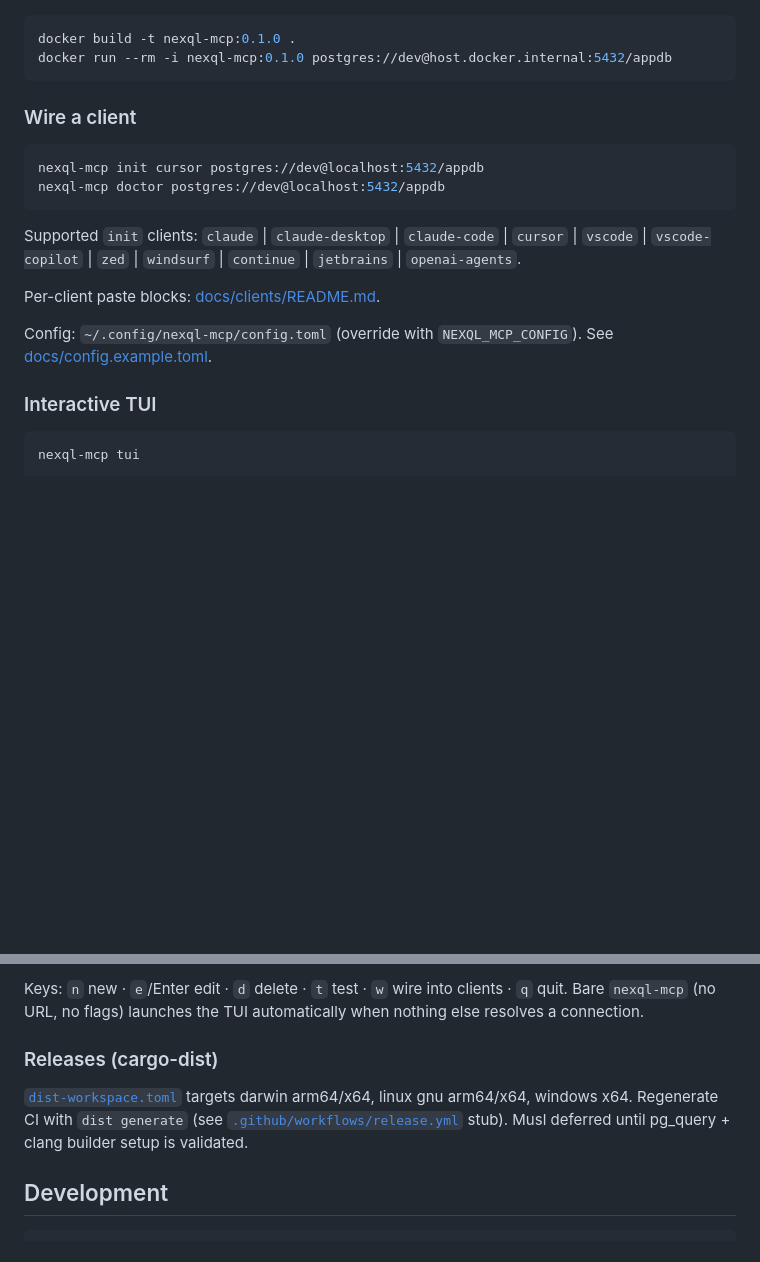
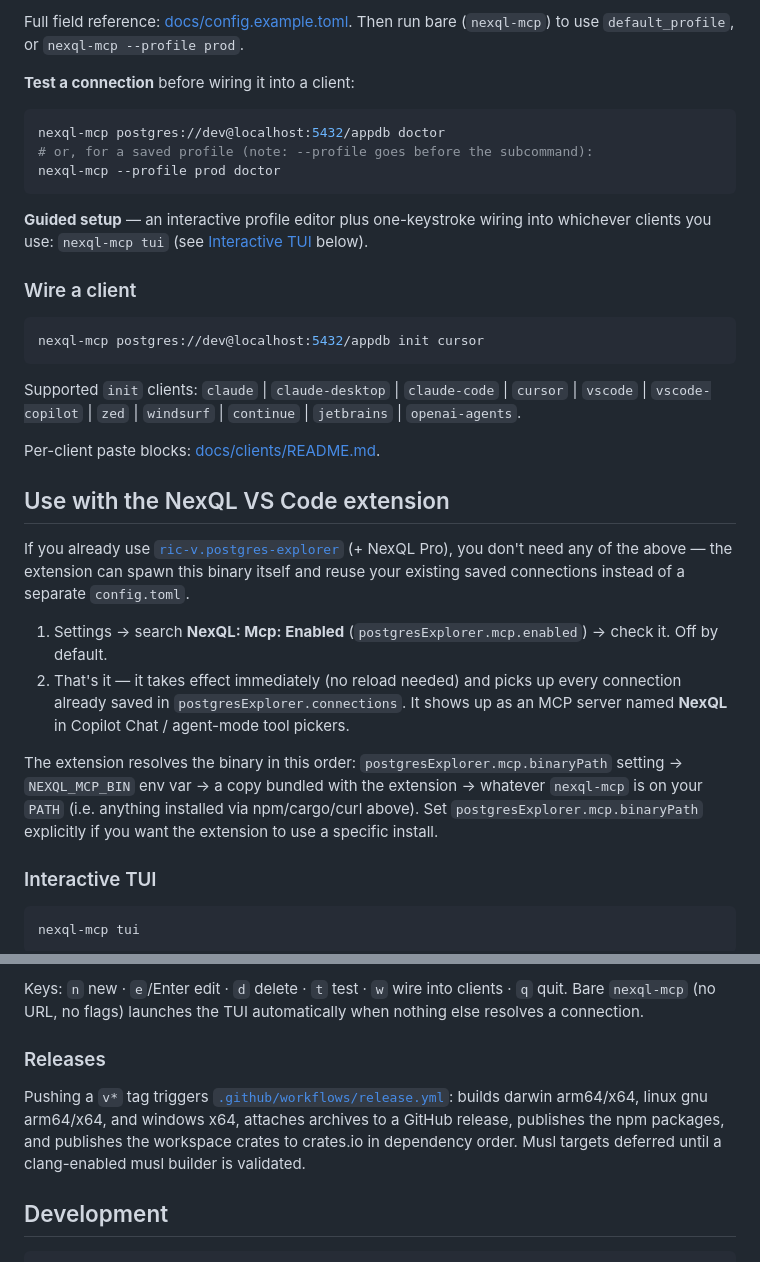
Before and after one commit to NexQL-OSS/mcp, a Markdown page: README.md, 2 parts joined by grey strips. Rendered like a GitHub page; blank space fills up the shorter version.

````diff
--- a/README.md
+++ b/README.md
@@ -61,21 +121,33 @@ Shim: [`npm/bin/nexql-mcp.js`](npm/bin/nexql-mcp.js) resolves `@nexql/mcp-<os>-<
+Full field reference: [docs/config.example.toml](docs/config.example.toml). Then run bare (`nexql-mcp`) to use `default_profile`, or `nexql-mcp --profile prod`.
+
+**Test a connection** before wiring it into a client:
 
 ```bash
-docker build -t nexql-mcp:0.1.0 .
-docker run --rm -i nexql-mcp:0.1.0 postgres://dev@host.docker.internal:5432/appdb
+nexql-mcp postgres://dev@localhost:5432/appdb doctor
+# or, for a saved profile (note: --profile goes before the subcommand):
+nexql-mcp --profile prod doctor
 ```
+
+**Guided setup** — an interactive profile editor plus one-keystroke wiring into whichever clients you use: `nexql-mcp tui` (see [Interactive TUI](#interactive-tui) below).
 
 ### Wire a client
 
 ```bash
-nexql-mcp init cursor postgres://dev@localhost:5432/appdb
-nexql-mcp doctor postgres://dev@localhost:5432/appdb
+nexql-mcp postgres://dev@localhost:5432/appdb init cursor
 ```
 
 Supported `init` clients: `claude` | `claude-desktop` | `claude-code` | `cursor` | `vscode` | `vscode-copilot` | `zed` | `windsurf` | `continue` | `jetbrains` | `openai-agents`.
 
 Per-client paste blocks: [docs/clients/README.md](docs/clients/README.md).
 
-Config: `~/.config/nexql-mcp/config.toml` (override with `NEXQL_MCP_CONFIG`). See [docs/config.example.toml](docs/config.example.toml).
+## Use with the NexQL VS Code extension
+
+If you already use [`ric-v.postgres-explorer`](https://marketplace.visualstudio.com/items?itemName=ric-v.postgres-explorer) (+ NexQL Pro), you don't need any of the above — the extension can spawn this binary itself and reuse your existing saved connections instead of a separate `config.toml`.
+
+1. Settings → search **NexQL: Mcp: Enabled** (`postgresExplorer.mcp.enabled`) → check it. Off by default.
+2. That's it — it takes effect immediately (no reload needed) and picks up every connection already saved in `postgresExplorer.connections`. It shows up as an MCP server named **NexQL** in Copilot Chat / agent-mode tool pickers.
+
+The extension resolves the binary in this order: `postgresExplorer.mcp.binaryPath` setting → `NEXQL_MCP_BIN` env var → a copy bundled with the extension → whatever `nexql-mcp` is on your `PATH` (i.e. anything installed via npm/cargo/curl above). Set `postgresExplorer.mcp.binaryPath` explicitly if you want the extension to use a specific install.
 
 ### Interactive TUI
 
@@ -87,9 +159,9 @@ Guided profile editor: add/edit/delete a connection profile, test-connect it liv
 
 Keys: `n` new · `e`/Enter edit · `d` delete · `t` test · `w` wire into clients · `q` quit. Bare `nexql-mcp` (no URL, no flags) launches the TUI automatically when nothing else resolves a connection.
 
-### Releases (cargo-dist)
+### Releases
 
-[`dist-workspace.toml`](dist-workspace.toml) targets darwin arm64/x64, linux gnu arm64/x64, windows x64. Regenerate CI with `dist generate` (see [`.github/workflows/release.yml`](.github/workflows/release.yml) stub). Musl deferred until pg_query + clang builder setup is validated.
+Pushing a `v*` tag triggers [`.github/workflows/release.yml`](.github/workflows/release.yml): builds darwin arm64/x64, linux gnu arm64/x64, and windows x64, attaches archives to a GitHub release, publishes the npm packages, and publishes the workspace crates to crates.io in dependency order. Musl targets deferred until a clang-enabled musl builder is validated.
 
 ## Development
 
````
Also changed, not shown: other parts of README.md (+72 -12 lines).
